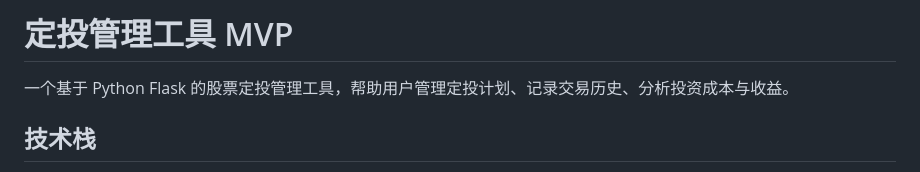
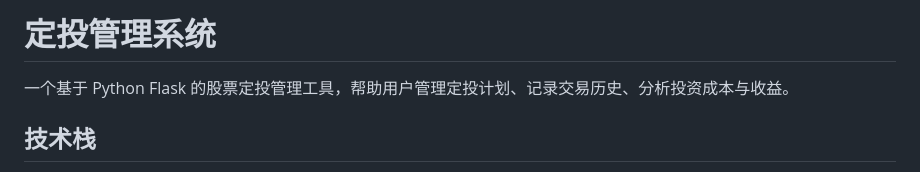
Before and after one commit to okay456okay/drip_invest, a Markdown page: README.md, the part around the change. Drawn GitHub-style.

```diff
--- a/README.md
+++ b/README.md
@@ -1,4 +1,4 @@
-# 定投管理工具 MVP
+# 定投管理系统
 
 一个基于 Python Flask 的股票定投管理工具，帮助用户管理定投计划、记录交易历史、分析投资成本与收益。
 
```
Also changed, not shown: USAGE.md (+4 -4 lines).
